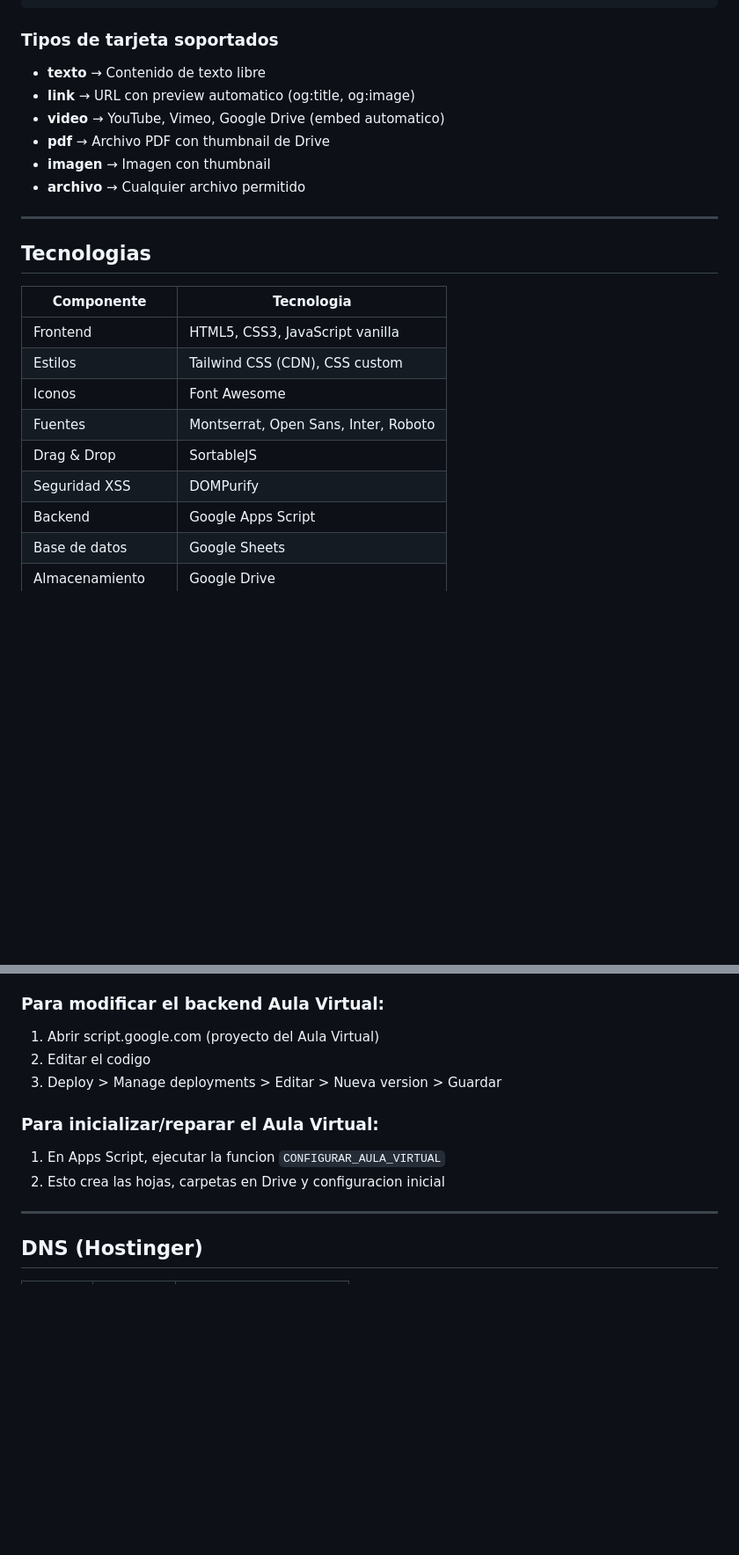
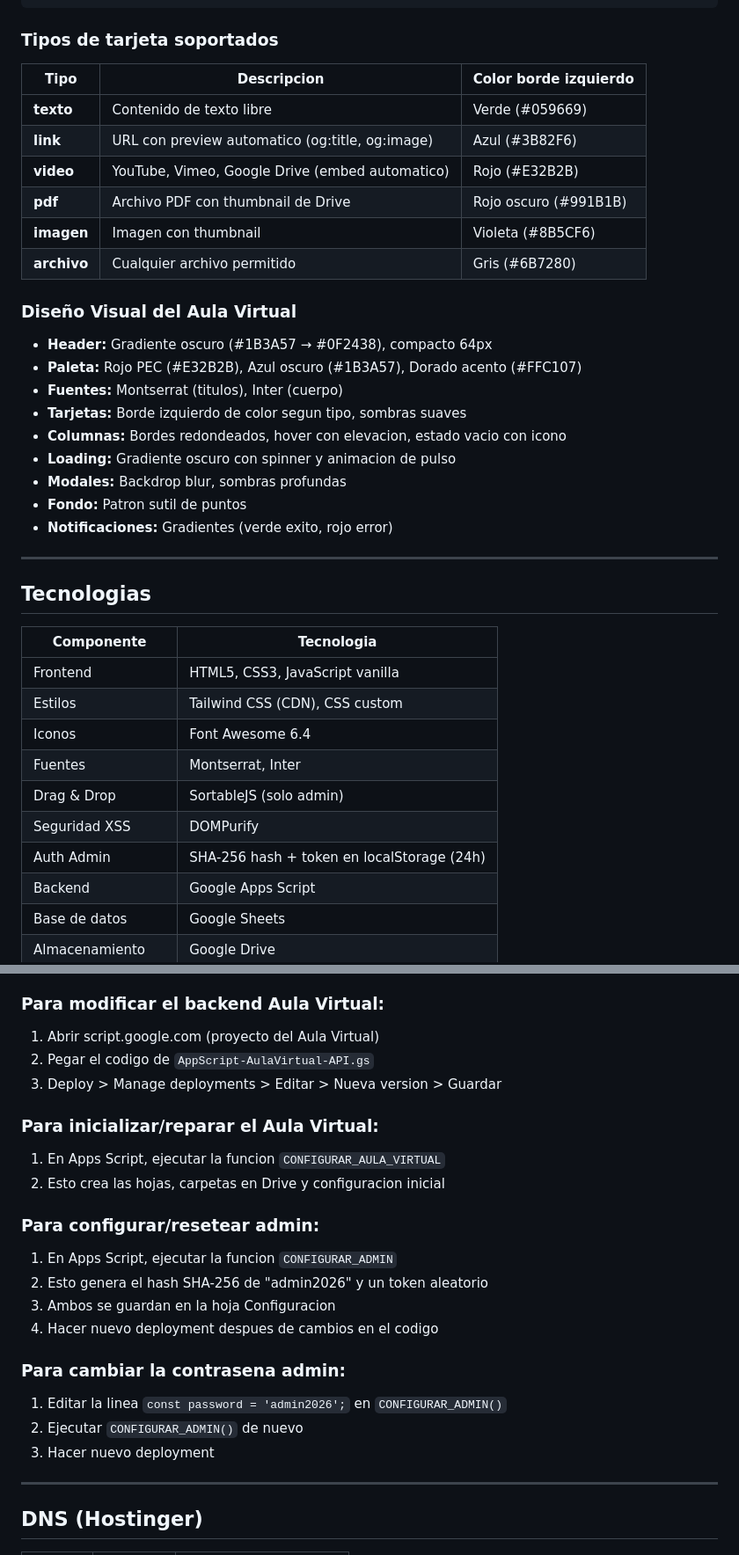
Before and after one commit to Canazachyub/PECpostgrado, a Markdown page: README.md, 2 parts joined by grey strips. Shown at 88% size. GitHub-like rendering; blank space fills up the shorter version.

````diff
--- a/README.md
+++ b/README.md
@@ -215,12 +268,25 @@ Aula-Virtual-Files/
 ```
 
 ### Tipos de tarjeta soportados
-- **texto** → Contenido de texto libre
-- **link** → URL con preview automatico (og:title, og:image)
-- **video** → YouTube, Vimeo, Google Drive (embed automatico)
-- **pdf** → Archivo PDF con thumbnail de Drive
-- **imagen** → Imagen con thumbnail
-- **archivo** → Cualquier archivo permitido
+| Tipo | Descripcion | Color borde izquierdo |
+|------|-------------|----------------------|
+| **texto** | Contenido de texto libre | Verde (#059669) |
+| **link** | URL con preview automatico (og:title, og:image) | Azul (#3B82F6) |
+| **video** | YouTube, Vimeo, Google Drive (embed automatico) | Rojo (#E32B2B) |
+| **pdf** | Archivo PDF con thumbnail de Drive | Rojo oscuro (#991B1B) |
+| **imagen** | Imagen con thumbnail | Violeta (#8B5CF6) |
+| **archivo** | Cualquier archivo permitido | Gris (#6B7280) |
+
+### Diseño Visual del Aula Virtual
+- **Header:** Gradiente oscuro (#1B3A57 → #0F2438), compacto 64px
+- **Paleta:** Rojo PEC (#E32B2B), Azul oscuro (#1B3A57), Dorado acento (#FFC107)
+- **Fuentes:** Montserrat (titulos), Inter (cuerpo)
+- **Tarjetas:** Borde izquierdo de color segun tipo, sombras suaves
+- **Columnas:** Bordes redondeados, hover con elevacion, estado vacio con icono
+- **Loading:** Gradiente oscuro con spinner y animacion de pulso
+- **Modales:** Backdrop blur, sombras profundas
+- **Fondo:** Patron sutil de puntos
+- **Notificaciones:** Gradientes (verde exito, rojo error)
 
 ---
 
@@ -230,10 +296,11 @@ Aula-Virtual-Files/
 |------------|-----------|
 | Frontend | HTML5, CSS3, JavaScript vanilla |
 | Estilos | Tailwind CSS (CDN), CSS custom |
-| Iconos | Font Awesome |
-| Fuentes | Montserrat, Open Sans, Inter, Roboto |
-| Drag & Drop | SortableJS |
+| Iconos | Font Awesome 6.4 |
+| Fuentes | Montserrat, Inter |
+| Drag & Drop | SortableJS (solo admin) |
 | Seguridad XSS | DOMPurify |
+| Auth Admin | SHA-256 hash + token en localStorage (24h) |
 | Backend | Google Apps Script |
 | Base de datos | Google Sheets |
 | Almacenamiento | Google Drive |
@@ -274,12 +341,23 @@ GitHub Pages redespliega automaticamente en ~1 minuto.
 
 ### Para modificar el backend Aula Virtual:
 1. Abrir script.google.com (proyecto del Aula Virtual)
-2. Editar el codigo
+2. Pegar el codigo de `AppScript-AulaVirtual-API.gs`
 3. Deploy > Manage deployments > Editar > Nueva version > Guardar
 
 ### Para inicializar/reparar el Aula Virtual:
 1. En Apps Script, ejecutar la funcion `CONFIGURAR_AULA_VIRTUAL`
 2. Esto crea las hojas, carpetas en Drive y configuracion inicial
+
+### Para configurar/resetear admin:
+1. En Apps Script, ejecutar la funcion `CONFIGURAR_ADMIN`
+2. Esto genera el hash SHA-256 de "admin2026" y un token aleatorio
+3. Ambos se guardan en la hoja Configuracion
+4. Hacer nuevo deployment despues de cambios en el codigo
+
+### Para cambiar la contrasena admin:
+1. Editar la linea `const password = 'admin2026';` en `CONFIGURAR_ADMIN()`
+2. Ejecutar `CONFIGURAR_ADMIN()` de nuevo
+3. Hacer nuevo deployment
 
 ---
 
````
Also changed, not shown: other parts of README.md (+60 -7 lines).
